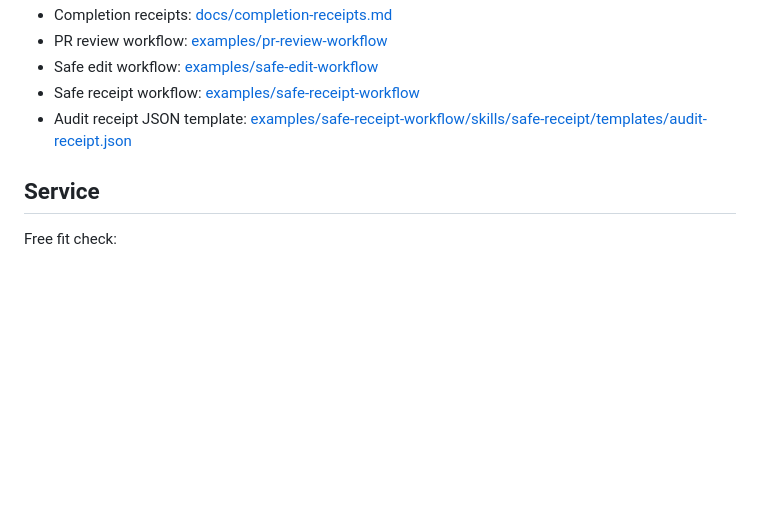
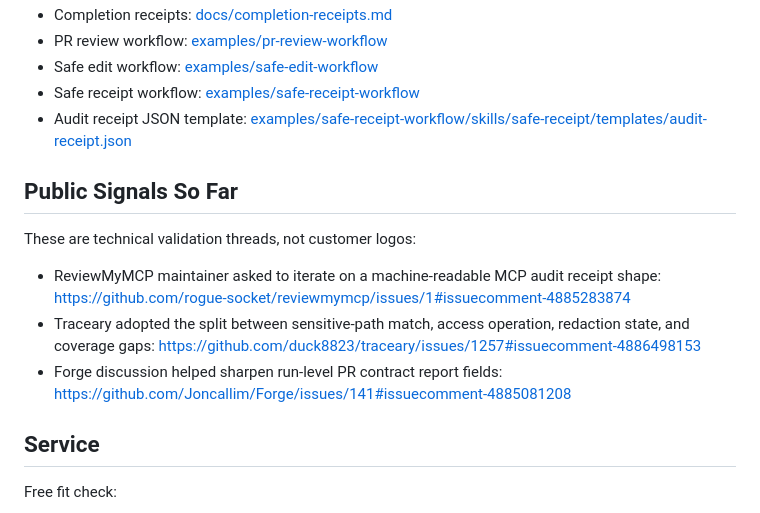
Before and after one commit to MemoAsh/agent-workflow-pack, a Markdown page: README.md, the part around the change. GitHub-like rendering; blank space fills up the shorter version.

Commit message:
Add public validation signals to README

```diff
--- a/README.md
+++ b/README.md
@@ -81,6 +81,14 @@ coverage_gap: output_truncated | hook_missing | upstream_not_observed | none
 - Safe receipt workflow: [examples/safe-receipt-workflow](examples/safe-receipt-workflow/README.md)
 - Audit receipt JSON template: [examples/safe-receipt-workflow/skills/safe-receipt/templates/audit-receipt.json](examples/safe-receipt-workflow/skills/safe-receipt/templates/audit-receipt.json)
 
+## Public Signals So Far
+
+These are technical validation threads, not customer logos:
+
+- ReviewMyMCP maintainer asked to iterate on a machine-readable MCP audit receipt shape: https://github.com/rogue-socket/reviewmymcp/issues/1#issuecomment-4885283874
+- Traceary adopted the split between sensitive-path match, access operation, redaction state, and coverage gaps: https://github.com/duck8823/traceary/issues/1257#issuecomment-4886498153
+- Forge discussion helped sharpen run-level PR contract report fields: https://github.com/Joncallim/Forge/issues/141#issuecomment-4885081208
+
 ## Service
 
 Free fit check:
```
